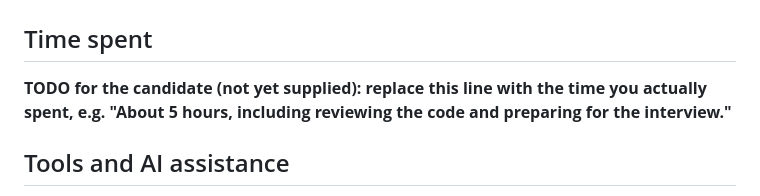
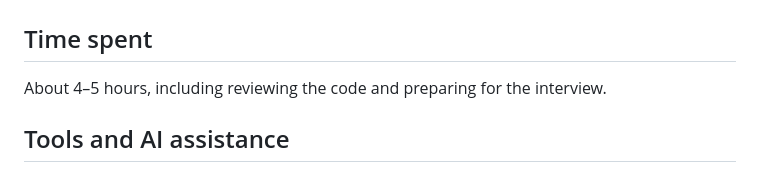
Before and after one commit to vigasinii/learning-hub, a Markdown page: NOTES.md, the part around the change. Drawn GitHub-style.

Commit message:
Update NOTES.md: add time spent

```diff
--- a/NOTES.md
+++ b/NOTES.md
@@ -2,7 +2,7 @@
 
 ## Time spent
 
-**TODO for the candidate (not yet supplied): replace this line with the time you actually spent, e.g. "About 5 hours, including reviewing the code and preparing for the interview."**
+About 4–5 hours, including reviewing the code and preparing for the interview.
 
 ## Tools and AI assistance
 
```
